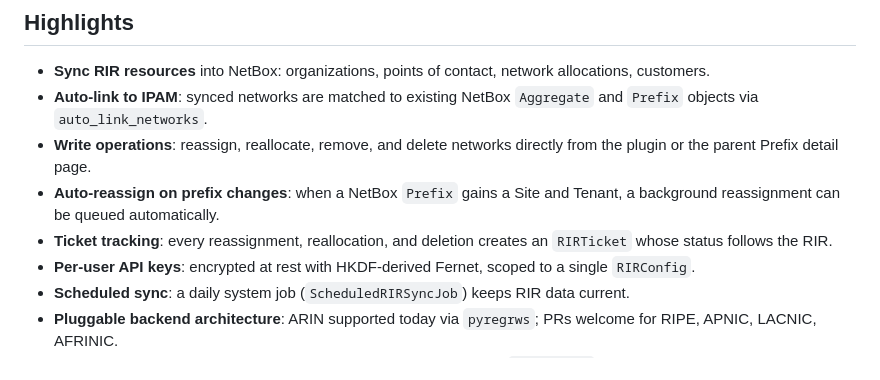
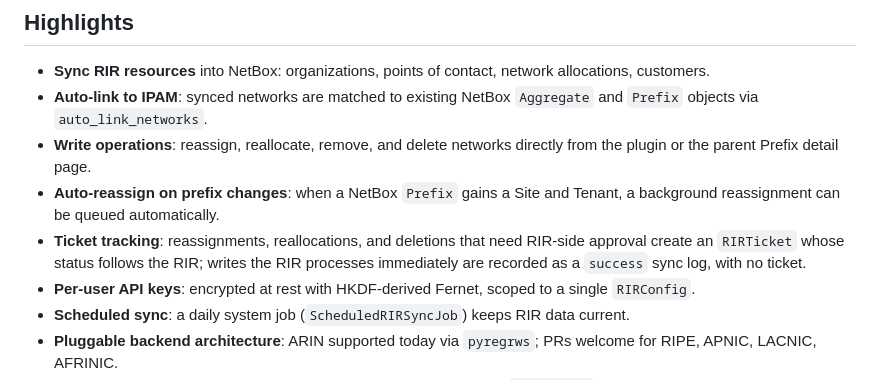
Before and after one commit to jsenecal/netbox-rir-manager, a Markdown page: docs/index.md, the part around the change. GitHub-like rendering.

Commit message:
docs: ticket tracking applies only to writes that need RIR approval

```diff
--- a/docs/index.md
+++ b/docs/index.md
@@ -10,7 +10,7 @@ netbox-rir-manager bridges your NetBox IPAM data and the RIR's own database. Syn
 - **Auto-link to IPAM**: synced networks are matched to existing NetBox `Aggregate` and `Prefix` objects via `auto_link_networks`.
 - **Write operations**: reassign, reallocate, remove, and delete networks directly from the plugin or the parent Prefix detail page.
 - **Auto-reassign on prefix changes**: when a NetBox `Prefix` gains a Site and Tenant, a background reassignment can be queued automatically.
-- **Ticket tracking**: every reassignment, reallocation, and deletion creates an `RIRTicket` whose status follows the RIR.
+- **Ticket tracking**: reassignments, reallocations, and deletions that need RIR-side approval create an `RIRTicket` whose status follows the RIR; writes the RIR processes immediately are recorded as a `success` sync log, with no ticket.
 - **Per-user API keys**: encrypted at rest with HKDF-derived Fernet, scoped to a single `RIRConfig`.
 - **Scheduled sync**: a daily system job (`ScheduledRIRSyncJob`) keeps RIR data current.
 - **Pluggable backend architecture**: ARIN supported today via `pyregrws`; PRs welcome for RIPE, APNIC, LACNIC, AFRINIC.
```
